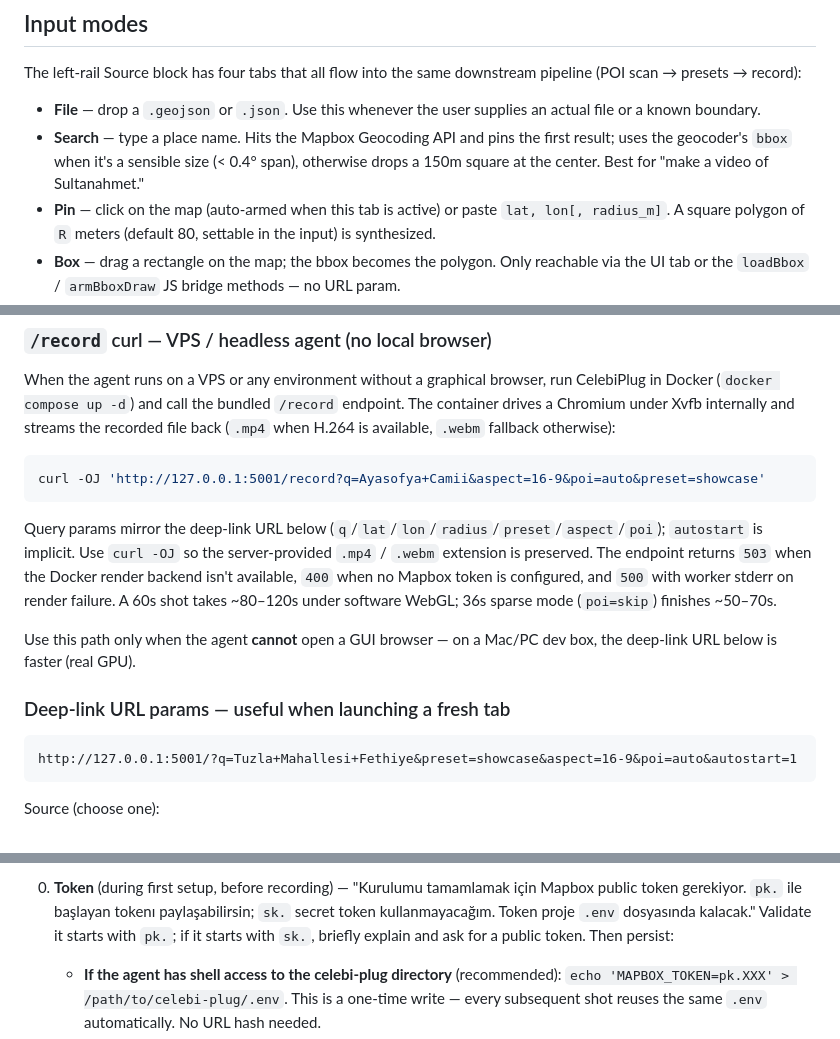
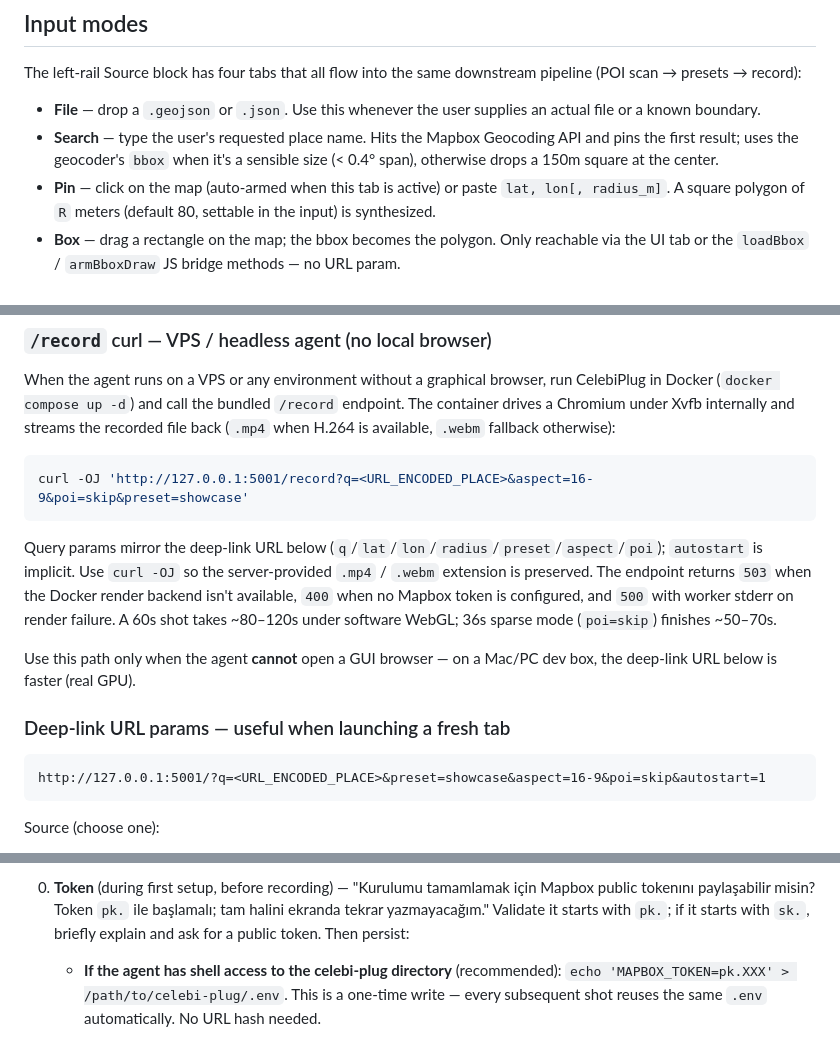
Before and after one commit to koksal-code/celebi-plug, a Markdown page: SKILL.md, 3 parts joined by grey strips. GitHub-like rendering.

````diff
--- a/SKILL.md
+++ b/SKILL.md
@@ -64,7 +64,7 @@ When the user asks for a cinematic video of a place, area, route, landmark, parc
 The left-rail Source block has four tabs that all flow into the same downstream pipeline (POI scan → presets → record):
 
 - **File** — drop a `.geojson` or `.json`. Use this whenever the user supplies an actual file or a known boundary.
-- **Search** — type a place name. Hits the Mapbox Geocoding API and pins the first result; uses the geocoder's `bbox` when it's a sensible size (< 0.4° span), otherwise drops a 150m square at the center. Best for "make a video of Sultanahmet."
+- **Search** — type the user's requested place name. Hits the Mapbox Geocoding API and pins the first result; uses the geocoder's `bbox` when it's a sensible size (< 0.4° span), otherwise drops a 150m square at the center.
 - **Pin** — click on the map (auto-armed when this tab is active) or paste `lat, lon[, radius_m]`. A square polygon of `R` meters (default 80, settable in the input) is synthesized.
 - **Box** — drag a rectangle on the map; the bbox becomes the polygon. Only reachable via the UI tab or the `loadBbox` / `armBboxDraw` JS bridge methods — no URL param.
 
@@ -97,7 +97,7 @@ Once the token is reachable, drive the studio through one of three control surfa
 When the agent runs on a VPS or any environment without a graphical browser, run CelebiPlug in Docker (`docker compose up -d`) and call the bundled `/record` endpoint. The container drives a Chromium under Xvfb internally and streams the recorded file back (`.mp4` when H.264 is available, `.webm` fallback otherwise):
 
 ```bash
-curl -OJ 'http://127.0.0.1:5001/record?q=Ayasofya+Camii&aspect=16-9&poi=auto&preset=showcase'
+curl -OJ 'http://127.0.0.1:5001/record?q=<URL_ENCODED_PLACE>&aspect=16-9&poi=skip&preset=showcase'
 ```
 
 Query params mirror the deep-link URL below (`q`/`lat`/`lon`/`radius`/`preset`/`aspect`/`poi`); `autostart` is implicit. Use `curl -OJ` so the server-provided `.mp4` / `.webm` extension is preserved. The endpoint returns `503` when the Docker render backend isn't available, `400` when no Mapbox token is configured, and `500` with worker stderr on render failure. A 60s shot takes ~80–120s under software WebGL; 36s sparse mode (`poi=skip`) finishes ~50–70s.
@@ -107,7 +107,7 @@ Use this path only when the agent **cannot** open a GUI browser — on a Mac/PC
 ### Deep-link URL params — useful when launching a fresh tab
 
 ```
-http://127.0.0.1:5001/?q=Tuzla+Mahallesi+Fethiye&preset=showcase&aspect=16-9&poi=auto&autostart=1
+http://127.0.0.1:5001/?q=<URL_ENCODED_PLACE>&preset=showcase&aspect=16-9&poi=skip&autostart=1
 ```
 
 Source (choose one):
@@ -214,6 +206,6 @@ ffprobe -v error -show_entries format=format_name,duration -of default=nk=1:nw=1
 ```
 
-0. **Token** (during first setup, before recording) — "Kurulumu tamamlamak için Mapbox public token gerekiyor. `pk.` ile başlayan tokenı paylaşabilirsin; `sk.` secret token kullanmayacağım. Token proje `.env` dosyasında kalacak." Validate it starts with `pk.`; if it starts with `sk.`, briefly explain and ask for a public token. Then persist:
+0. **Token** (during first setup, before recording) — "Kurulumu tamamlamak için Mapbox public tokenını paylaşabilir misin? Token `pk.` ile başlamalı; tam halini ekranda tekrar yazmayacağım." Validate it starts with `pk.`; if it starts with `sk.`, briefly explain and ask for a public token. Then persist:
 
    - **If the agent has shell access to the celebi-plug directory** (recommended): `echo 'MAPBOX_TOKEN=pk.XXX' > /path/to/celebi-plug/.env`. This is a one-time write — every subsequent shot reuses the same `.env` automatically. No URL hash needed.
    - **If the agent only has URL control:** append `#token=pk.XXX` to the autopilot URL on the first run; on later runs, the token is already in `localStorage` and the hash is omitted.
````
Also changed, not shown: other parts of SKILL.md (+34 -42 lines), README.md (+5 -5 lines), install.md (+3 -3 lines).
